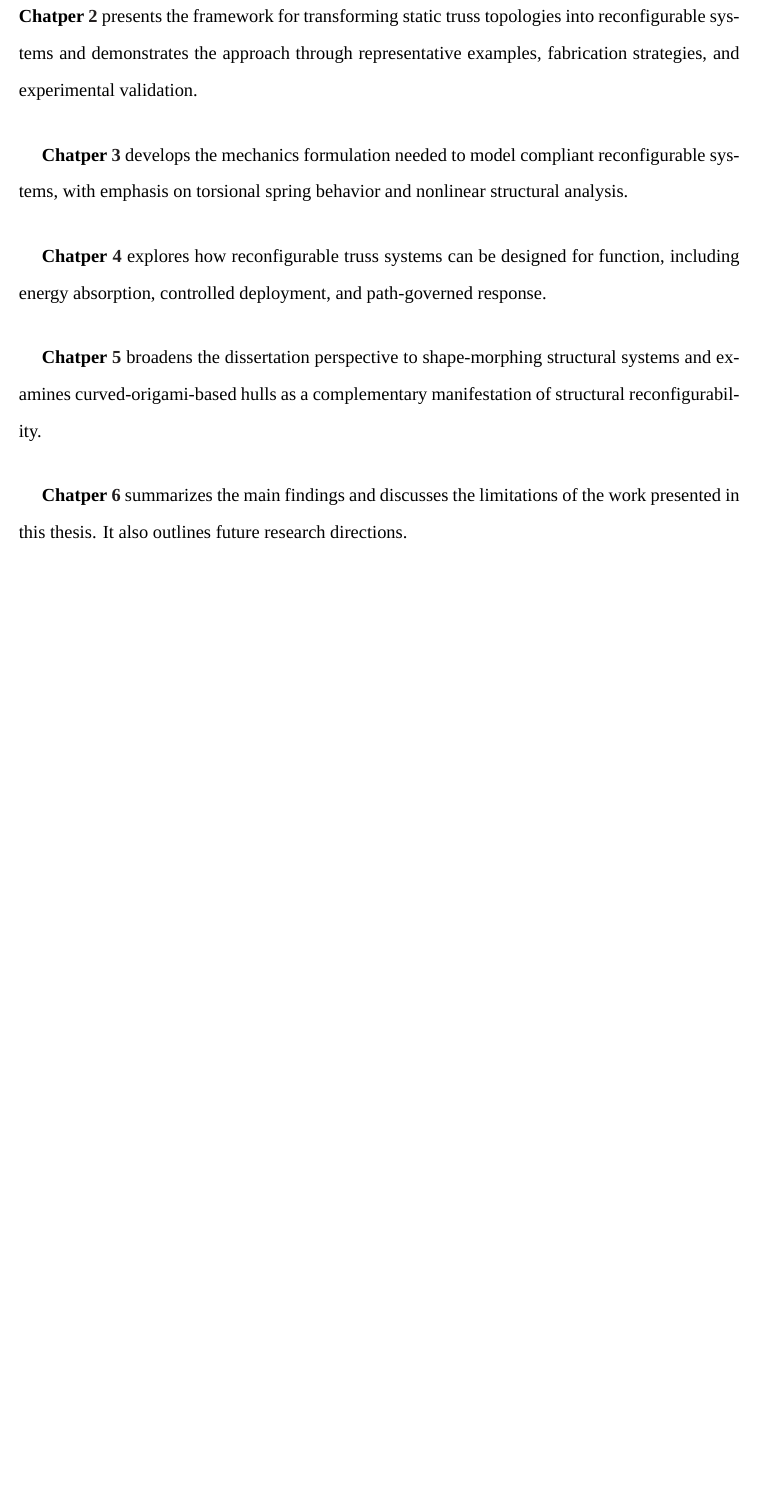
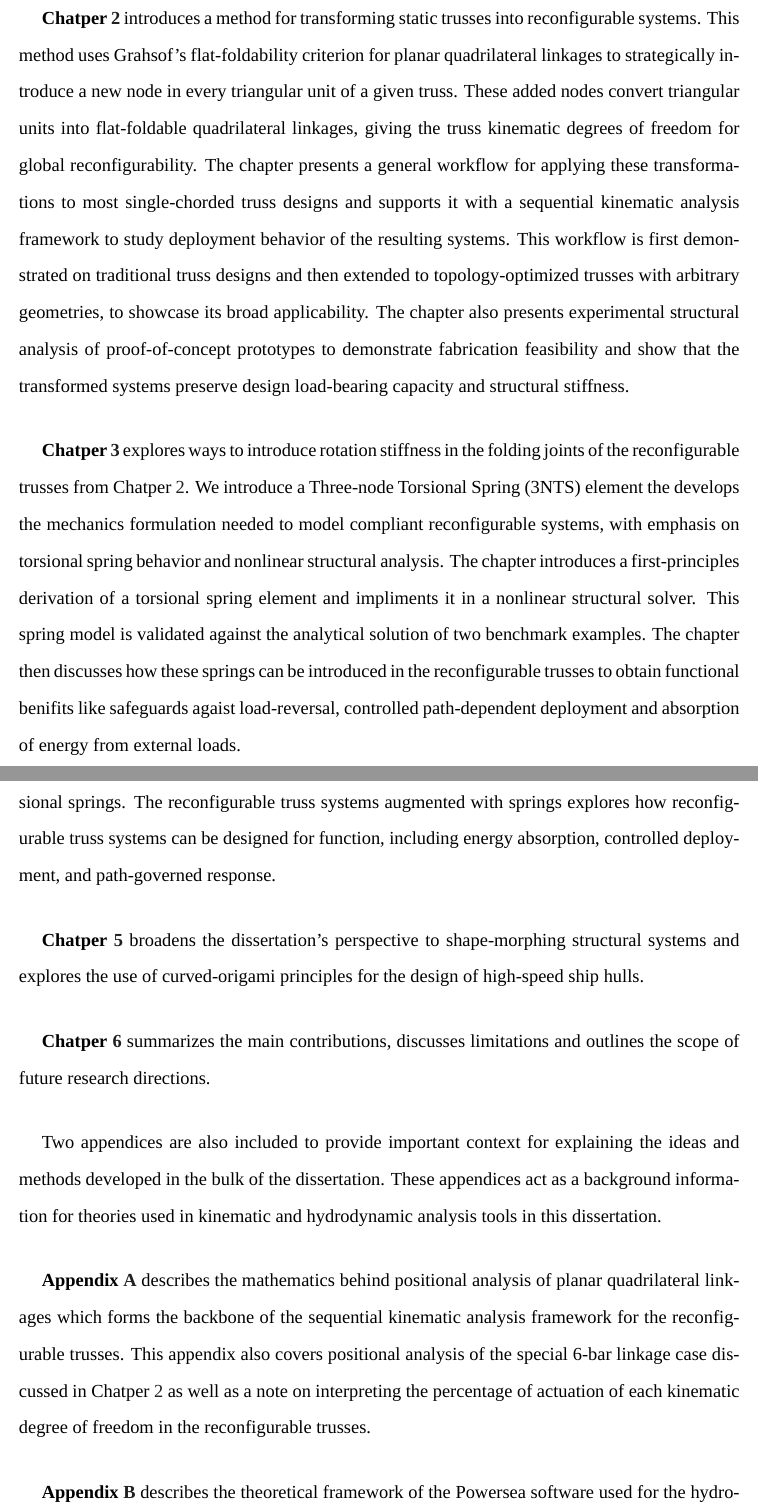
Before and after one commit to hardikyp/Doctoral-dissertation, a LaTeX thesis (2026-Dissertation-HYP.tex, which reads 02-chapters/01-chapter.tex): part of page 21 of 115 before the commit and two parts of pages 21 and 22 of 116 after it, the two joined at a grey line, cut so that both start at the same text, the shorter picture padded with empty space. Compiled offline with LuaLaTeX; a missing font is replaced by an installed copy or a similar font.

Commit message:
scope of the thesis

```diff
--- a/02-chapters/01-chapter.tex
+++ b/02-chapters/01-chapter.tex
@@ -29,11 +30,16 @@ This dissertation asks how static structural topologies can be systematically tr
 
+\textbf{Chatper~\ref{chpt-reconfigurable-trusses}} introduces a method for transforming static trusses into reconfigurable systems. This method uses Grahsof's flat-foldability criterion for planar quadrilateral linkages to strategically introduce a new node in every triangular unit of a given truss. These added nodes convert triangular units into flat-foldable quadrilateral linkages, giving the truss kinematic degrees of freedom for global reconfigurability. The chapter presents a general workflow for applying these transformations to most single-chorded truss designs and supports it with a sequential kinematic analysis framework to study deployment behavior of the resulting systems. This workflow is first demonstrated on traditional truss designs and then extended to topology-optimized trusses with arbitrary geometries, to showcase its broad applicability. The chapter also presents experimental structural analysis of proof-of-concept prototypes to demonstrate fabrication feasibility and show that the transformed systems preserve design load-bearing capacity and structural stiffness.
 
-\textbf{Chatper~\ref{chpt-reconfigurable-trusses}} presents the framework for transforming static truss topologies into reconfigurable systems and demonstrates the approach through representative examples, fabrication strategies, and experimental validation.
+\textbf{Chatper~\ref{chpt-torsional-springs}} explores ways to introduce rotation stiffness in the folding joints of the reconfigurable trusses from Chatper~\ref{chpt-reconfigurable-trusses}. We introduce a Three-node Torsional Spring (3NTS) element the develops the mechanics formulation needed to model compliant reconfigurable systems, with emphasis on torsional spring behavior and nonlinear structural analysis. The chapter introduces a first-principles derivation of a torsional spring element and impliments it in a nonlinear structural solver. This spring model is validated against the analytical solution of two benchmark examples. The chapter then discusses how these springs can be introduced in the reconfigurable trusses to obtain functional benifits like safeguards agaist  load-reversal, controlled path-dependent deployment and absorption of energy from external loads.
 
-\textbf{Chatper~\ref{chpt-torsional-springs}} develops the mechanics formulation needed to model compliant reconfigurable systems, with emphasis on torsional spring behavior and nonlinear structural analysis.
+\textbf{Chatper~\ref{chpt-functional-applications}} builds on the 3NTS formulation from Chatper~\ref{chpt-torsional-springs} to design bi- and multi-stable torsional springs. The reconfigurable truss systems augmented with springs explores how reconfigurable truss systems can be designed for function, including energy absorption, controlled deployment, and path-governed response.
 
-\textbf{Chatper~\ref{chpt-functional-applications}} explores how reconfigurable truss systems can be designed for function, including energy absorption, controlled deployment, and path-governed response.
+\textbf{Chatper~\ref{chpt-origami-hulls}} broadens the dissertation's perspective to shape-morphing structural systems and explores the use of curved-origami principles for the design of high-speed ship hulls.
 
-\textbf{Chatper~\ref{chpt-origami-hulls}} broadens the dissertation perspective to shape-morphing structural systems and examines curved-origami-based hulls as a complementary manifestation of structural reconfigurability.
+\textbf{Chatper~\ref{chpt-conclusion}} summarizes the main contributions, discusses limitations and outlines the scope of future research directions.
 
-\textbf{Chatper~\ref{chpt-conclusion}} summarizes the main findings and discusses the limitations of the work presented in this thesis. It also outlines future research directions.
+Two appendices are also included to provide important context for explaining the ideas and methods developed in the bulk of the dissertation. These appendices act as a background information for theories used in kinematic and hydrodynamic analysis tools in this dissertation.
+
+\textbf{Appendix~\ref{apdx-sequential-kinematics}} describes the mathematics behind positional analysis of planar quadrilateral linkages which forms the backbone of the sequential kinematic analysis framework for the reconfigurable trusses. This appendix also covers positional analysis of the special 6-bar linkage case discussed in Chatper~\ref{chpt-reconfigurable-trusses} as well as a note on interpreting the percentage of actuation of each kinematic degree of freedom in the reconfigurable trusses.
+
+\textbf{Appendix~\ref{apdx-powersea-theory}} describes the theoretical framework of the Powersea software used for the hydrodynamic analyses of planing hulls in Chatper~\ref{chpt-origami-hulls}. This appendix briefly outlines the \textit{low aspect-ratio strip theory} for hull hydrodynamics, states the key assumptions and explains why it ends up being a suitable tool for doing comparative hydrodynamic studies between curved-crease origami and conventional planing hulls.
```
Also changed, not shown: 02-chapters/01-chapter.tex (1 more changed lines).
